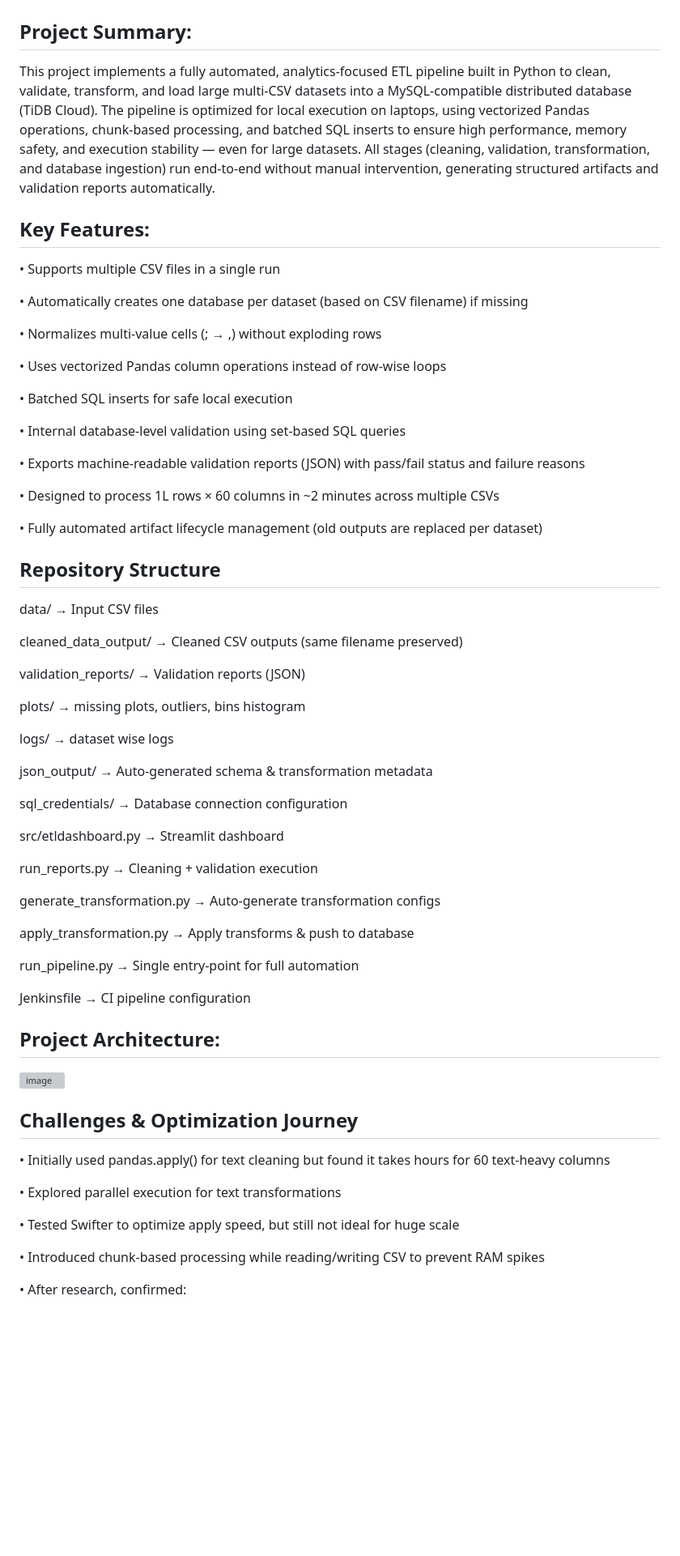
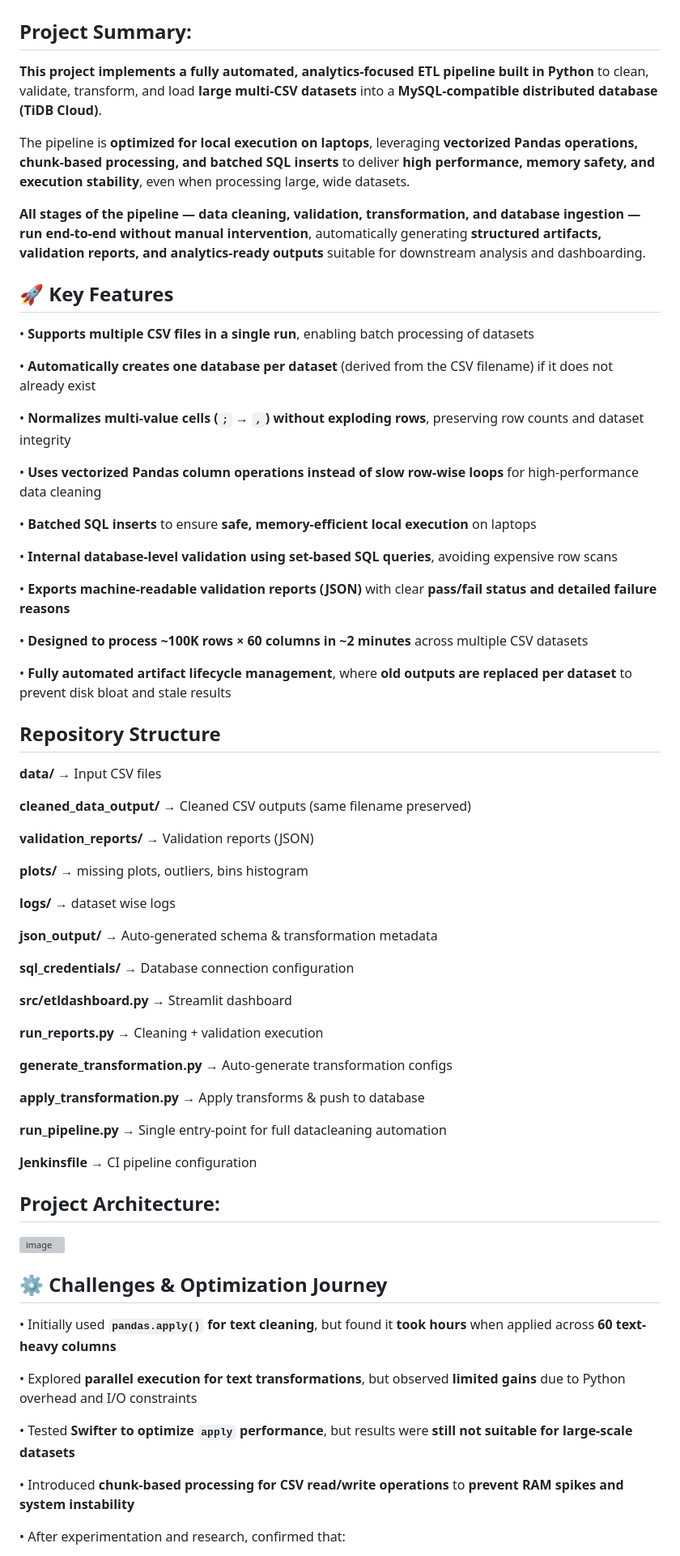
Before and after one commit to Sahithidurgaraju/automated-data-cleaning, a Markdown page: README.md, the part around one of its changes. Shown at 81% size. Rendered like a GitHub page; blank space fills up the shorter version; grey boxes are pictures that could not be loaded.

```diff
--- a/README.md
+++ b/README.md
@@ -3,55 +3,61 @@
 
 ## Project Summary:
 
-This project implements a fully automated, analytics-focused ETL pipeline built in Python to clean, validate, transform, and load large multi-CSV datasets into a MySQL-compatible distributed database (TiDB Cloud). The pipeline is optimized for local execution on laptops, using vectorized Pandas operations, chunk-based processing, and batched SQL inserts to ensure high performance, memory safety, and execution stability — even for large datasets. All stages (cleaning, validation, transformation, and database ingestion) run end-to-end without manual intervention, generating structured artifacts and validation reports automatically.
+**This project implements a fully automated, analytics-focused ETL pipeline built in Python** to clean, validate, transform, and load **large multi-CSV datasets** into a **MySQL-compatible distributed database (TiDB Cloud)**.
 
-## Key Features:
+The pipeline is **optimized for local execution on laptops**, leveraging **vectorized Pandas operations, chunk-based processing, and batched SQL inserts** to deliver **high performance, memory safety, and execution stability**, even when processing large, wide datasets.
 
-•	Supports multiple CSV files in a single run
+**All stages of the pipeline — data cleaning, validation, transformation, and database ingestion — run end-to-end without manual intervention**, automatically generating **structured artifacts, validation reports, and analytics-ready outputs** suitable for downstream analysis and dashboarding.
 
-•    Automatically creates one database per dataset (based on CSV filename) if missing
 
-•    Normalizes multi-value cells (; → ,) without exploding rows
+## 🚀 Key Features
 
-•    Uses vectorized Pandas column operations instead of row-wise loops
+• **Supports multiple CSV files in a single run**, enabling batch processing of datasets
 
-•    Batched SQL inserts for safe local execution
+• **Automatically creates one database per dataset** (derived from the CSV filename) if it does not already exist
 
-•    Internal database-level validation using set-based SQL queries
+• **Normalizes multi-value cells (`;` → `,`) without exploding rows**, preserving row counts and dataset integrity
 
-•    Exports machine-readable validation reports (JSON) with pass/fail status and failure reasons
+• **Uses vectorized Pandas column operations instead of slow row-wise loops** for high-performance data cleaning
 
-•    Designed to process 1L rows × 60 columns in ~2 minutes across multiple CSVs
+• **Batched SQL inserts** to ensure **safe, memory-efficient local execution** on laptops
 
-•    Fully automated artifact lifecycle management (old outputs are replaced per dataset)
+• **Internal database-level validation using set-based SQL queries**, avoiding expensive row scans
+
+• **Exports machine-readable validation reports (JSON)** with clear **pass/fail status and detailed failure reasons**
+
+• **Designed to process ~100K rows × 60 columns in ~2 minutes** across multiple CSV datasets
+
+• **Fully automated artifact lifecycle management**, where **old outputs are replaced per dataset** to prevent disk bloat and stale results
+
 
 ## Repository Structure
 
-data/                      → Input CSV files
+**data/**                      → Input CSV files
 
-cleaned_data_output/       → Cleaned CSV outputs (same filename preserved)
+**cleaned_data_output/**       → Cleaned CSV outputs (same filename preserved)
 
-validation_reports/        → Validation reports (JSON)
+**validation_reports/**        → Validation reports (JSON)
 
-plots/                     → missing plots, outliers, bins histogram
+**plots/**                     → missing plots, outliers, bins histogram
 
-logs/                      → dataset wise logs
+**logs/**                     → dataset wise logs
 
-json_output/               → Auto-generated schema & transformation metadata
+**json_output/**               → Auto-generated schema & transformation metadata
 
-sql_credentials/            → Database connection configuration
+**sql_credentials/**            → Database connection configuration
 
-src/etldashboard.py         → Streamlit dashboard
+**src/etldashboard.py**         → Streamlit dashboard
 
-run_reports.py             → Cleaning + validation execution
+**run_reports.py**             → Cleaning + validation execution
 
-generate_transformation.py → Auto-generate transformation configs
+**generate_transformation.py** → Auto-generate transformation configs
 
-apply_transformation.py    → Apply transforms & push to database
+**apply_transformation.py**    → Apply transforms & push to database
 
-run_pipeline.py            → Single entry-point for full automation
+**run_pipeline.py**           → Single entry-point for full datacleaning automation
 
-Jenkinsfile                → CI pipeline configuration
+**Jenkinsfile**                → CI pipeline configuration
 
 ## Project Architecture:
 
@@ -62,15 +68,15 @@ Jenkinsfile                → CI pipeline configuration
 
 
 
-## Challenges & Optimization Journey
+## ⚙️ Challenges & Optimization Journey
 
-•	Initially used pandas.apply() for text cleaning but found it takes hours for 60 text-heavy columns
+• Initially used **`pandas.apply()` for text cleaning**, but found it **took hours** when applied across **60 text-heavy columns**
 
-•	Explored parallel execution for text transformations
+• Explored **parallel execution for text transformations**, but observed **limited gains** due to Python overhead and I/O constraints
 
-•	Tested Swifter to optimize apply speed, but still not ideal for huge scale
+• Tested **Swifter to optimize `apply` performance**, but results were **still not suitable for large-scale datasets**
 
-•	Introduced chunk-based processing while reading/writing CSV to prevent RAM spikes
+• Introduced **chunk-based processing for CSV read/write operations** to **prevent RAM spikes and system instability**
 
-•	After research, confirmed:
+• After experimentation and research, confirmed that:
 
```
Also changed, not shown: other parts of README.md (+163 -76 lines).
